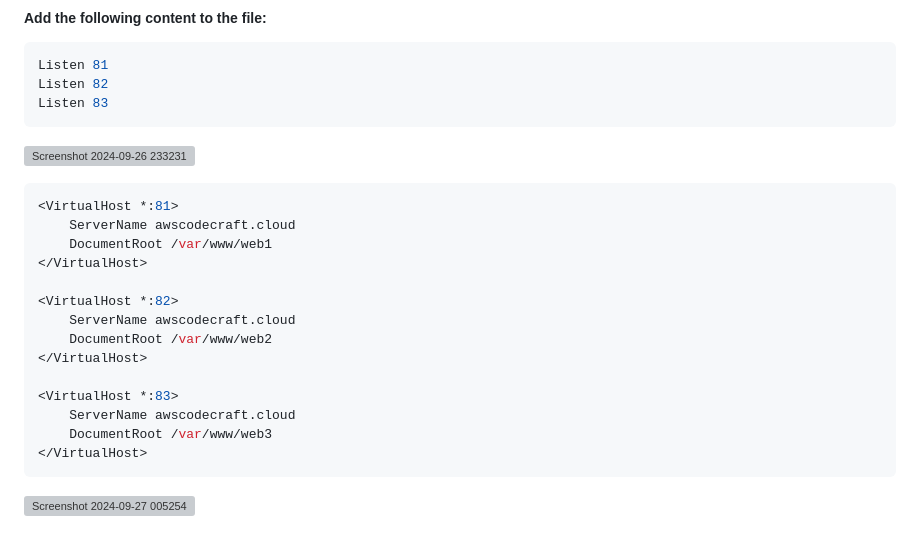
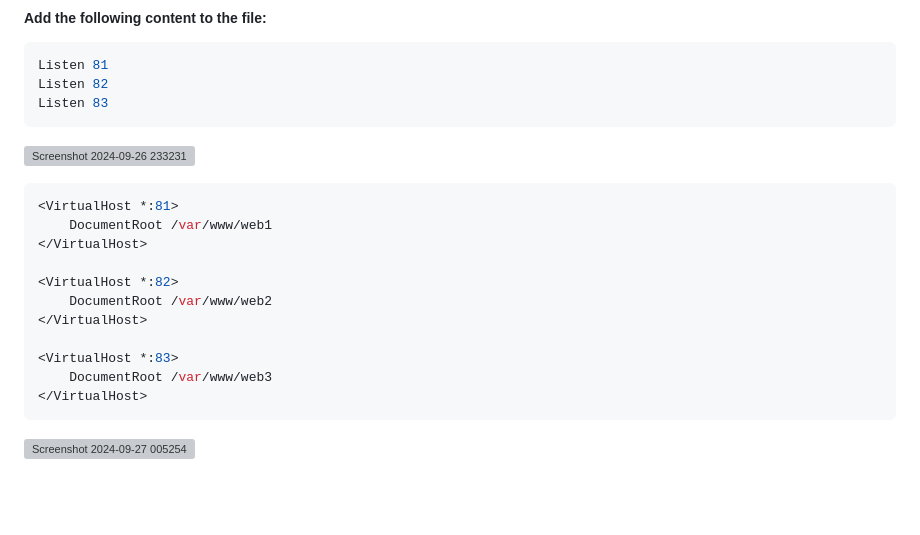
Before and after one commit to Rajhansp28/Website-Cluster-Port-based, a Markdown page: README.md, the part around the change. GitHub-like rendering; blank space fills up the shorter version; grey boxes are pictures that could not be loaded.

````diff
--- a/README.md
+++ b/README.md
@@ -138,17 +138,14 @@ Listen 83
 
 ```bash
 <VirtualHost *:81>
-    ServerName awscodecraft.cloud
     DocumentRoot /var/www/web1
 </VirtualHost>
 
 <VirtualHost *:82>
-    ServerName awscodecraft.cloud
     DocumentRoot /var/www/web2
 </VirtualHost>
 
 <VirtualHost *:83>
-    ServerName awscodecraft.cloud
     DocumentRoot /var/www/web3
 </VirtualHost>
 ```
````
